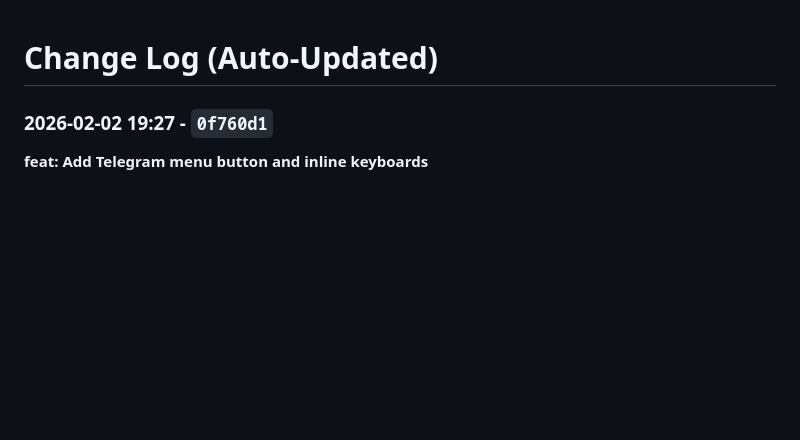
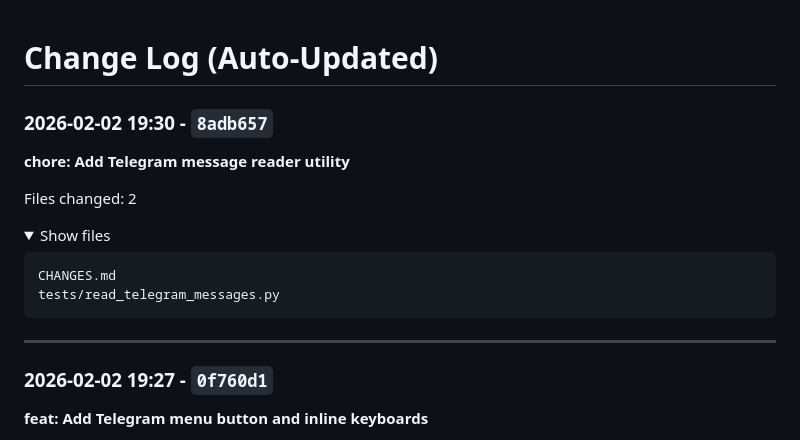
Before and after one commit to zhuanleee/StockStory, a Markdown page: CHANGES.md, the part around the change. Drawn GitHub-style; folded sections open; blank space fills up the shorter version.

Commit message:
docs: Update CHANGES.md
Co-Authored-By: Claude Opus 4.5 <noreply@anthropic.com>

````diff
--- a/CHANGES.md
+++ b/CHANGES.md
@@ -1,6 +1,24 @@
 # Change Log (Auto-Updated)
 
 <!-- AUTO-GENERATED BELOW -->
+
+### 2026-02-02 19:30 - `8adb657`
+
+**chore: Add Telegram message reader utility**
+
+Files changed: 2
+
+<details>
+<summary>Show files</summary>
+
+```
+CHANGES.md
+tests/read_telegram_messages.py
+```
+</details>
+
+---
+
 
 ### 2026-02-02 19:27 - `0f760d1`
 
````
